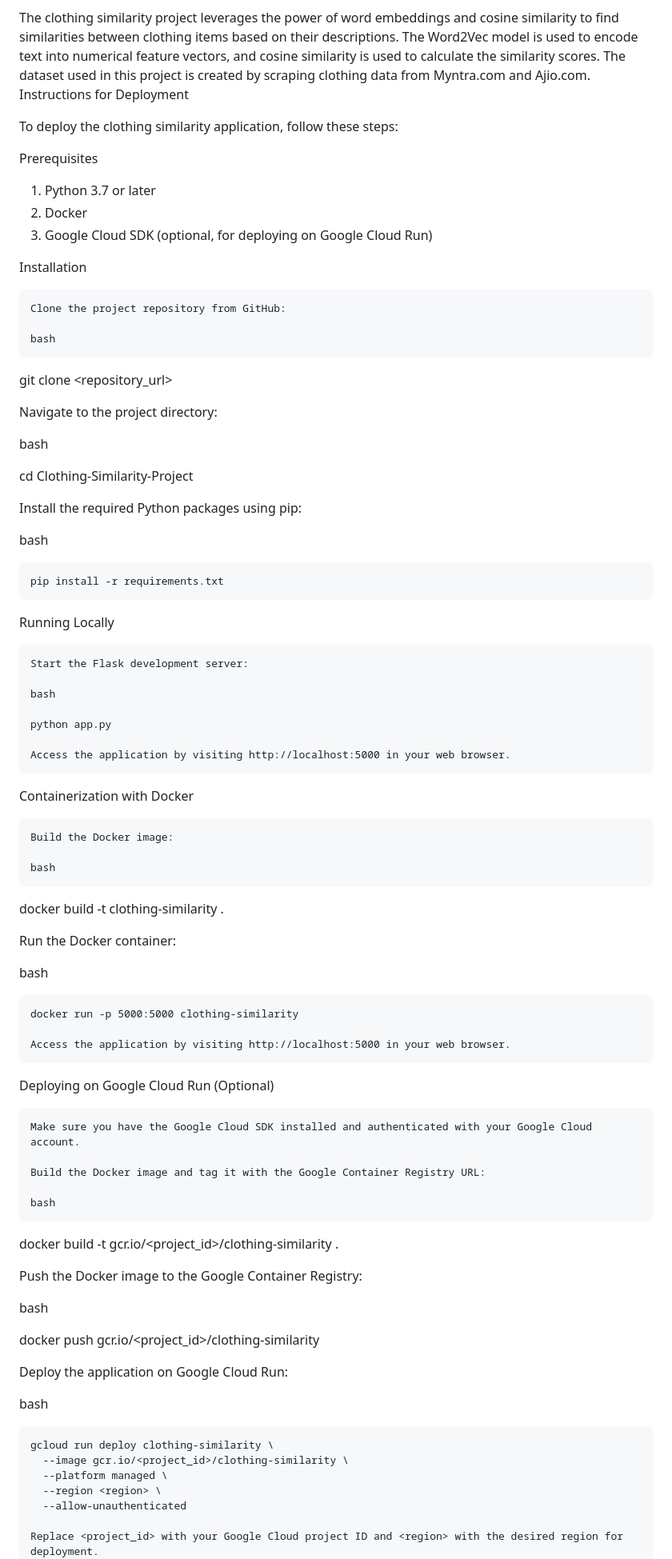
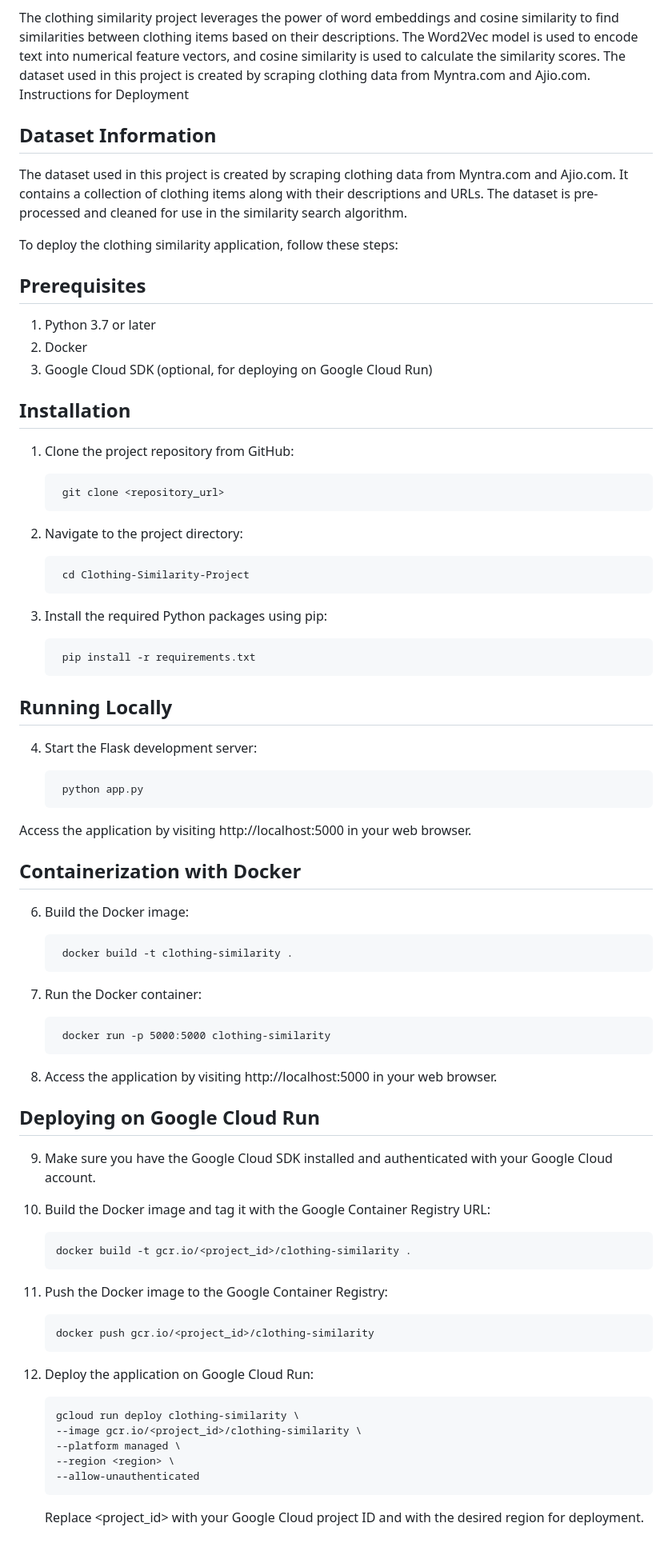
Before and after one commit to RohanDeo18/Clothing-Similarity, a Markdown page: README.md, the part around the change printed below. Shown: that part at 80% size. GitHub-like rendering.

```diff
--- a/README.md
+++ b/README.md
@@ -6,85 +6,81 @@ Overview
 The clothing similarity project leverages the power of word embeddings and cosine similarity to find similarities between clothing items based on their descriptions. The Word2Vec model is used to encode text into numerical feature vectors, and cosine similarity is used to calculate the similarity scores. The dataset used in this project is created by scraping clothing data from Myntra.com and Ajio.com.
 Instructions for Deployment
 
+## Dataset Information
+
+The dataset used in this project is created by scraping clothing data from Myntra.com and Ajio.com. It contains a collection of clothing items along with their descriptions and URLs. The dataset is pre-processed and cleaned for use in the similarity search algorithm.
+
 To deploy the clothing similarity application, follow these steps:
 
-Prerequisites
+## Prerequisites
 
 1. Python 3.7 or later
 2. Docker
 3. Google Cloud SDK (optional, for deploying on Google Cloud Run)
 
-Installation
+## Installation
 
-    Clone the project repository from GitHub:
+1. Clone the project repository from GitHub:
 
-    bash
+        git clone <repository_url>
 
-git clone <repository_url>
 
-Navigate to the project directory:
+2. Navigate to the project directory:
 
-bash
+        cd Clothing-Similarity-Project
 
-cd Clothing-Similarity-Project
 
-Install the required Python packages using pip:
+3. Install the required Python packages using pip:
 
-bash
+        pip install -r requirements.txt
 
-    pip install -r requirements.txt
 
-Running Locally
+## Running Locally
 
-    Start the Flask development server:
+4. Start the Flask development server:
 
-    bash
+        python app.py
 
-    python app.py
+Access the application by visiting http://localhost:5000 in your web browser.
 
-    Access the application by visiting http://localhost:5000 in your web browser.
 
-Containerization with Docker
+## Containerization with Docker
 
-    Build the Docker image:
+6. Build the Docker image:
 
-    bash
+        docker build -t clothing-similarity .
 
-docker build -t clothing-similarity .
 
-Run the Docker container:
+7. Run the Docker container:
 
-bash
+        docker run -p 5000:5000 clothing-similarity
 
-    docker run -p 5000:5000 clothing-similarity
 
-    Access the application by visiting http://localhost:5000 in your web browser.
+8. Access the application by visiting http://localhost:5000 in your web browser.
 
-Deploying on Google Cloud Run (Optional)
 
-    Make sure you have the Google Cloud SDK installed and authenticated with your Google Cloud account.
+## Deploying on Google Cloud Run
 
-    Build the Docker image and tag it with the Google Container Registry URL:
+9. Make sure you have the Google Cloud SDK installed and authenticated with your Google Cloud account.
 
-    bash
 
-docker build -t gcr.io/<project_id>/clothing-similarity .
+10. Build the Docker image and tag it with the Google Container Registry URL:
 
-Push the Docker image to the Google Container Registry:
+        docker build -t gcr.io/<project_id>/clothing-similarity .
 
-bash
 
-docker push gcr.io/<project_id>/clothing-similarity
+11. Push the Docker image to the Google Container Registry:
 
-Deploy the application on Google Cloud Run:
+        docker push gcr.io/<project_id>/clothing-similarity
 
-bash
 
-    gcloud run deploy clothing-similarity \
-      --image gcr.io/<project_id>/clothing-similarity \
-      --platform managed \
-      --region <region> \
-      --allow-unauthenticated
+12. Deploy the application on Google Cloud Run:
+
+        gcloud run deploy clothing-similarity \
+        --image gcr.io/<project_id>/clothing-similarity \
+        --platform managed \
+        --region <region> \
+        --allow-unauthenticated
 
     Replace <project_id> with your Google Cloud project ID and <region> with the desired region for deployment.
 
```
Also changed, not shown: other parts of README.md (+4 -5 lines).
